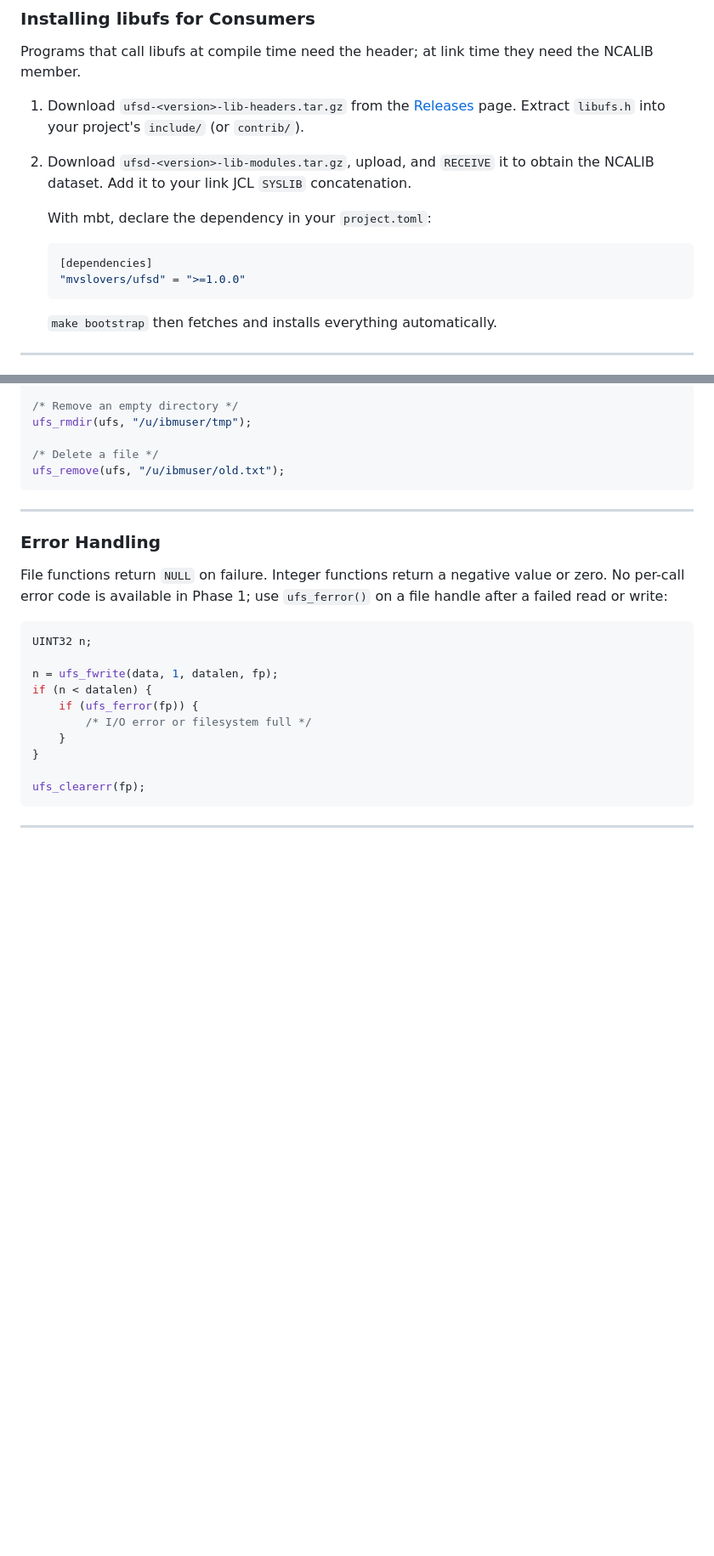
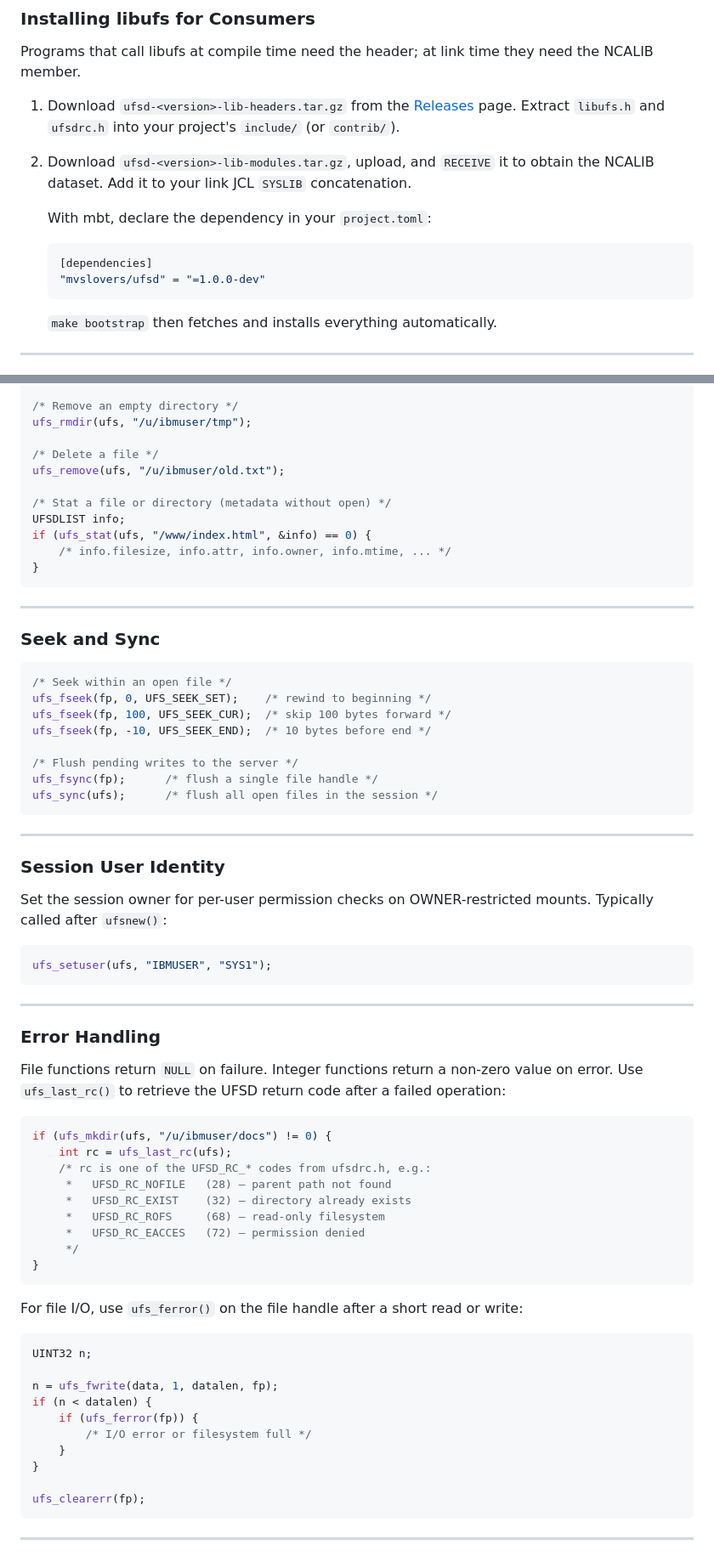
Before and after one commit to mvslovers/ufsd, a Markdown page: README.md, 2 parts joined by grey strips. Shown at 85% size. Rendered like a GitHub page; blank space fills up the shorter version.

````diff
--- a/README.md
+++ b/README.md
@@ -175,7 +176,7 @@ Programs that call libufs at compile time need the header; at link time they
 need the NCALIB member.
 
 1. Download `ufsd-<version>-lib-headers.tar.gz` from the [Releases] page.
-   Extract `libufs.h` into your project's `include/` (or `contrib/`).
+   Extract `libufs.h` and `ufsdrc.h` into your project's `include/` (or `contrib/`).
 
 2. Download `ufsd-<version>-lib-modules.tar.gz`, upload, and `RECEIVE` it to
    obtain the NCALIB dataset. Add it to your link JCL `SYSLIB` concatenation.
@@ -184,7 +185,7 @@ need the NCALIB member.
 
    ```toml
    [dependencies]
-   "mvslovers/ufsd" = ">=1.0.0"
+   "mvslovers/ufsd" = "=1.0.0-dev"
    ```
 
    `make bootstrap` then fetches and installs everything automatically.
@@ -636,15 +601,62 @@ ufs_rmdir(ufs, "/u/ibmuser/tmp");
 
 /* Delete a file */
 ufs_remove(ufs, "/u/ibmuser/old.txt");
+
+/* Stat a file or directory (metadata without open) */
+UFSDLIST info;
+if (ufs_stat(ufs, "/www/index.html", &info) == 0) {
+    /* info.filesize, info.attr, info.owner, info.mtime, ... */
+}
+```
+
+---
+
+### Seek and Sync
+
+```c
+/* Seek within an open file */
+ufs_fseek(fp, 0, UFS_SEEK_SET);    /* rewind to beginning */
+ufs_fseek(fp, 100, UFS_SEEK_CUR);  /* skip 100 bytes forward */
+ufs_fseek(fp, -10, UFS_SEEK_END);  /* 10 bytes before end */
+
+/* Flush pending writes to the server */
+ufs_fsync(fp);      /* flush a single file handle */
+ufs_sync(ufs);      /* flush all open files in the session */
+```
+
+---
+
+### Session User Identity
+
+Set the session owner for per-user permission checks on OWNER-restricted
+mounts. Typically called after `ufsnew()`:
+
+```c
+ufs_setuser(ufs, "IBMUSER", "SYS1");
 ```
 
 ---
 
 ### Error Handling
 
-File functions return `NULL` on failure. Integer functions return a negative
-value or zero. No per-call error code is available in Phase 1; use
-`ufs_ferror()` on a file handle after a failed read or write:
+File functions return `NULL` on failure. Integer functions return a non-zero
+value on error. Use `ufs_last_rc()` to retrieve the UFSD return code after
+a failed operation:
+
+```c
+if (ufs_mkdir(ufs, "/u/ibmuser/docs") != 0) {
+    int rc = ufs_last_rc(ufs);
+    /* rc is one of the UFSD_RC_* codes from ufsdrc.h, e.g.:
+     *   UFSD_RC_NOFILE   (28) — parent path not found
+     *   UFSD_RC_EXIST    (32) — directory already exists
+     *   UFSD_RC_ROFS     (68) — read-only filesystem
+     *   UFSD_RC_EACCES   (72) — permission denied
+     */
+}
+```
+
+For file I/O, use `ufs_ferror()` on the file handle after a short read
+or write:
 
 ```c
 UINT32 n;
````
Also changed, not shown: other parts of README.md (+43 -78 lines), CLAUDE.md (+1 -0 lines), doc/completed/AP-3b.md (renamed from doc/AP-3b.md).
